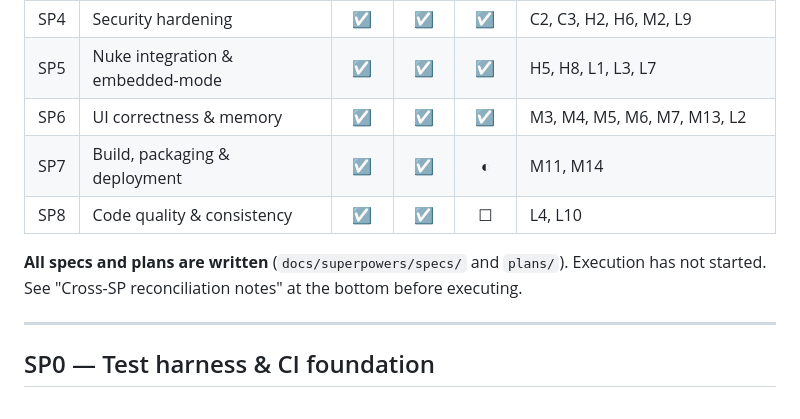
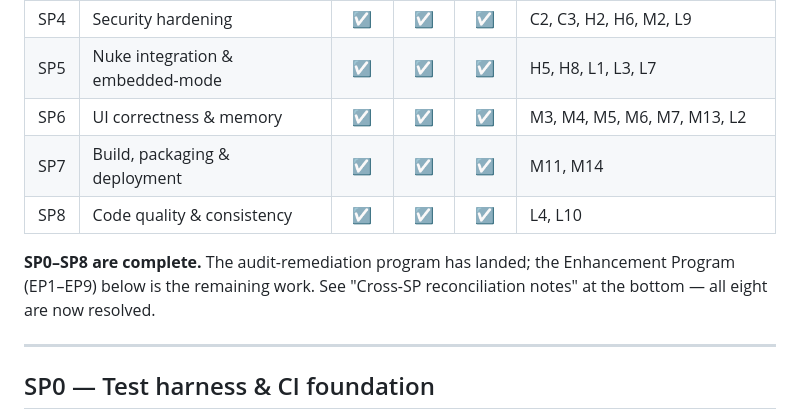
Before and after one commit to aramadan0096/Stax, a Markdown page: docs/superpowers/IMPLEMENTATION_PROGRESS.md, the part around one of its changes. Rendered like a GitHub page.

```diff
--- a/docs/superpowers/IMPLEMENTATION_PROGRESS.md
+++ b/docs/superpowers/IMPLEMENTATION_PROGRESS.md
@@ -23,10 +23,12 @@ building blocks where they replace bespoke code.
 | SP4 | Security hardening | ☑ | ☑ | ☑ | C2, C3, H2, H6, M2, L9 |
 | SP5 | Nuke integration & embedded-mode | ☑ | ☑ | ☑ | H5, H8, L1, L3, L7 |
 | SP6 | UI correctness & memory | ☑ | ☑ | ☑ | M3, M4, M5, M6, M7, M13, L2 |
-| SP7 | Build, packaging & deployment | ☑ | ☑ | ◐ | M11, M14 |
-| SP8 | Code quality & consistency | ☑ | ☑ | ☐ | L4, L10 |
+| SP7 | Build, packaging & deployment | ☑ | ☑ | ☑ | M11, M14 |
+| SP8 | Code quality & consistency | ☑ | ☑ | ☑ | L4, L10 |
 
-**All specs and plans are written** (`docs/superpowers/specs/` and `plans/`). Execution has not started. See "Cross-SP reconciliation notes" at the bottom before executing.
+**SP0–SP8 are complete.** The audit-remediation program has landed; the
+Enhancement Program (EP1–EP9) below is the remaining work. See "Cross-SP
+reconciliation notes" at the bottom — all eight are now resolved.
 
 ---
 
```
Also changed, not shown: other parts of docs/superpowers/IMPLEMENTATION_PROGRESS.md (+14 -8 lines).
